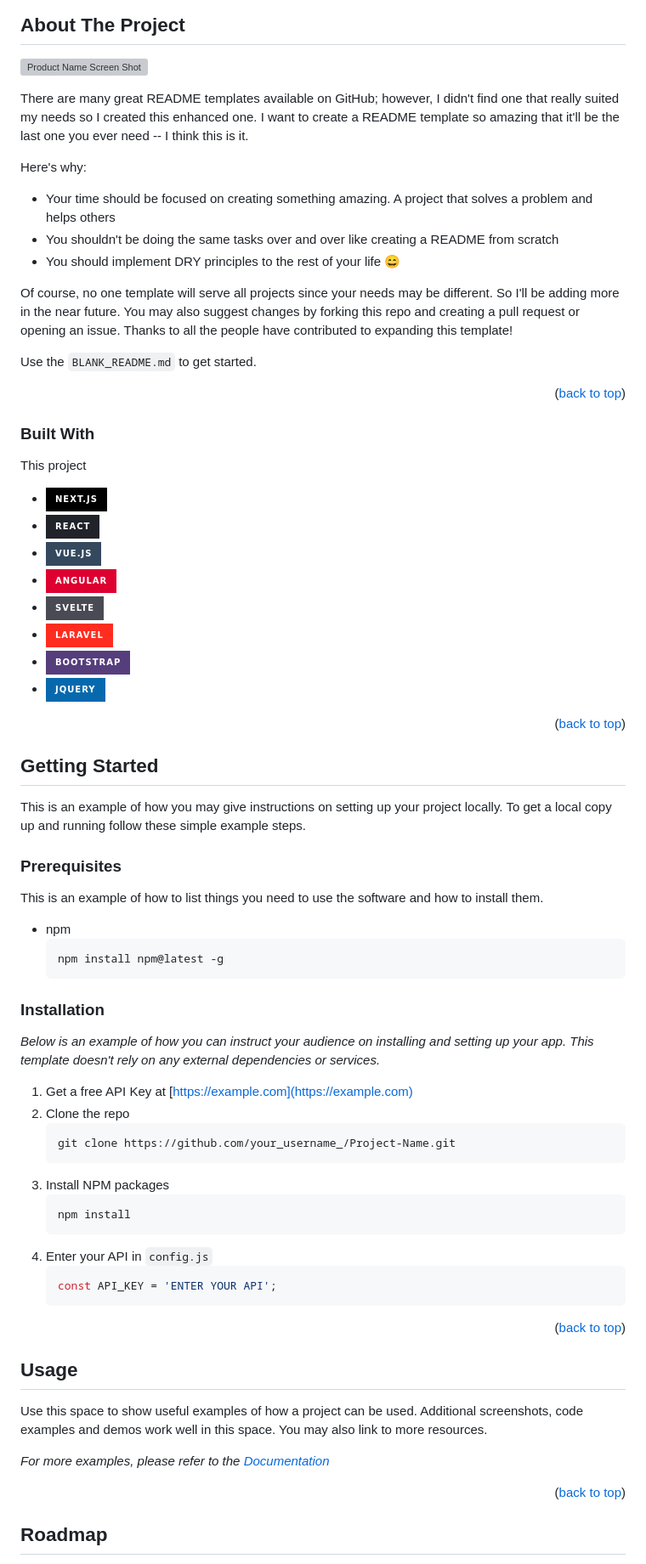
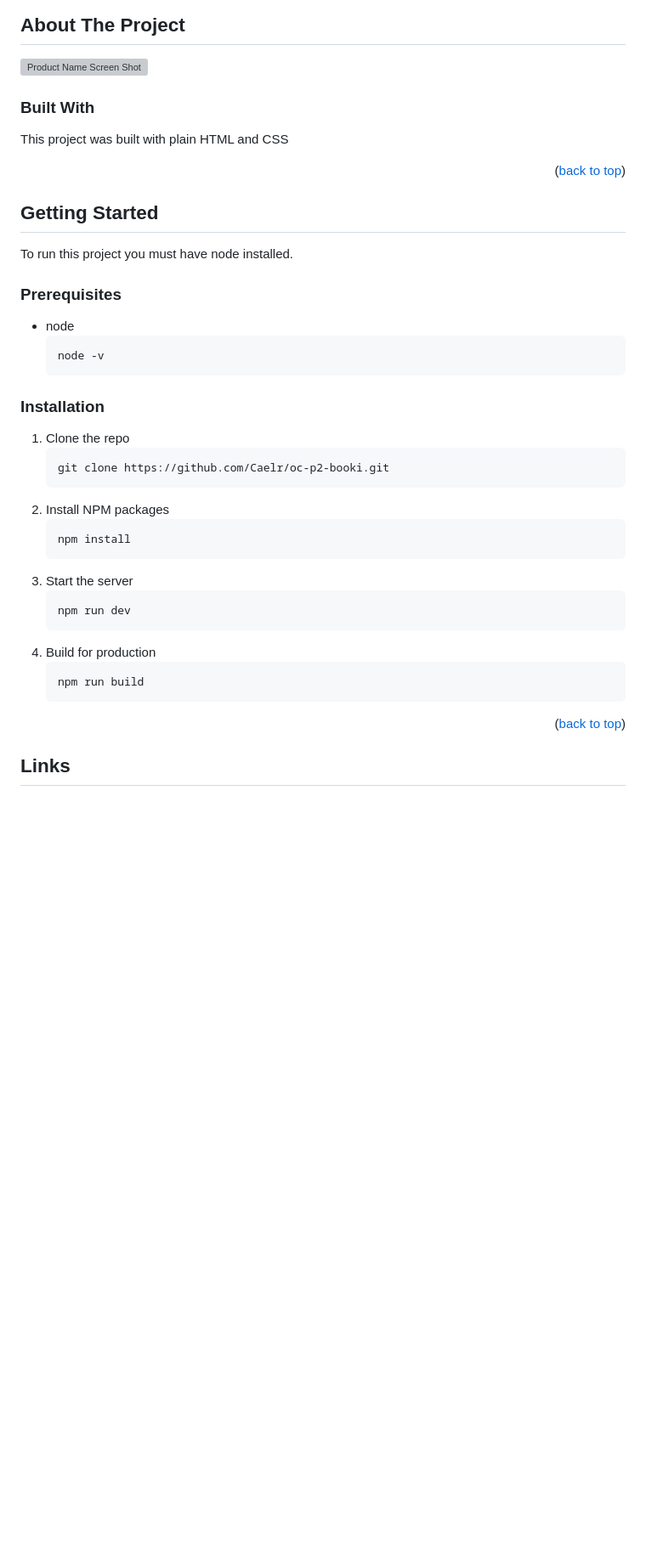
Before and after one commit to Caelr/oc-p2-booki, a Markdown page: README.md, the part around the change printed below. Shown: that part at 85% size. Drawn GitHub-style; badges without logos; blank space fills up the shorter version; grey boxes are pictures that could not be loaded.

Commit message:
docs: install

````diff
--- a/README.md
+++ b/README.md
@@ -33,33 +33,10 @@
 
 [![Product Name Screen Shot][product-screenshot]](https://example.com)
 
-There are many great README templates available on GitHub; however, I didn't find one that really suited my needs so I created this enhanced one. I want to create a README template so amazing that it'll be the last one you ever need -- I think this is it.
-
-Here's why:
-* Your time should be focused on creating something amazing. A project that solves a problem and helps others
-* You shouldn't be doing the same tasks over and over like creating a README from scratch
-* You should implement DRY principles to the rest of your life :smile:
-
-Of course, no one template will serve all projects since your needs may be different. So I'll be adding more in the near future. You may also suggest changes by forking this repo and creating a pull request or opening an issue. Thanks to all the people have contributed to expanding this template!
-
-Use the `BLANK_README.md` to get started.
-
-<p align="right">(<a href="#readme-top">back to top</a>)</p>
-
-
 
 ### Built With
 
-This project
-
-* [![Next][Next.js]][Next-url]
-* [![React][React.js]][React-url]
-* [![Vue][Vue.js]][Vue-url]
-* [![Angular][Angular.io]][Angular-url]
-* [![Svelte][Svelte.dev]][Svelte-url]
-* [![Laravel][Laravel.com]][Laravel-url]
-* [![Bootstrap][Bootstrap.com]][Bootstrap-url]
-* [![JQuery][JQuery.com]][JQuery-url]
+This project was built with plain HTML and CSS
 
 <p align="right">(<a href="#readme-top">back to top</a>)</p>
 
@@ -68,50 +45,37 @@ This project
 <!-- GETTING STARTED -->
 ## Getting Started
 
-This is an example of how you may give instructions on setting up your project locally.
-To get a local copy up and running follow these simple example steps.
+To run this project you must have node installed.
 
 ### Prerequisites
 
-This is an example of how to list things you need to use the software and how to install them.
-* npm
+* node
   ```sh
-  npm install npm@latest -g
+  node -v
   ```
 
 ### Installation
 
-_Below is an example of how you can instruct your audience on installing and setting up your app. This template doesn't rely on any external dependencies or services._
 
-1. Get a free API Key at [https://example.com](https://example.com)
-2. Clone the repo
+1. Clone the repo
    ```sh
-   git clone https://github.com/your_username_/Project-Name.git
+   git clone https://github.com/Caelr/oc-p2-booki.git
    ```
 3. Install NPM packages
    ```sh
    npm install
    ```
-4. Enter your API in `config.js`
-   ```js
-   const API_KEY = 'ENTER YOUR API';
+4. Start the server
+   ```sh
+   npm run dev
    ```
-
+5. Build for production
+   ```sh
+   npm run build
+   ```
 <p align="right">(<a href="#readme-top">back to top</a>)</p>
 
 
+<!-- CONTACT -->
+## Links
 
-<!-- USAGE EXAMPLES -->
-## Usage
-
-Use this space to show useful examples of how a project can be used. Additional screenshots, code examples and demos work well in this space. You may also link to more resources.
-
-_For more examples, please refer to the [Documentation](https://example.com)_
-
-<p align="right">(<a href="#readme-top">back to top</a>)</p>
-
-
-
-<!-- ROADMAP -->
-## Roadmap
-
````
Also changed, not shown: other parts of README.md (+1 -65 lines).
